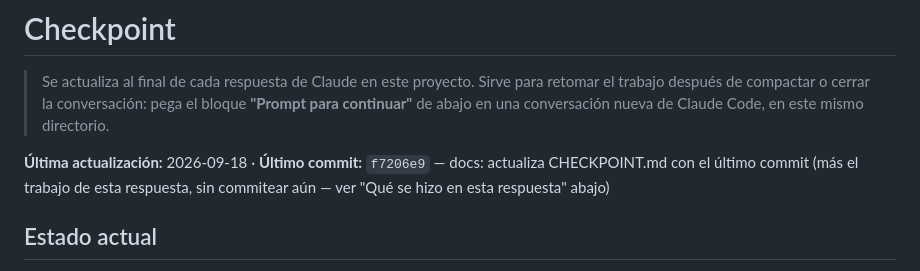
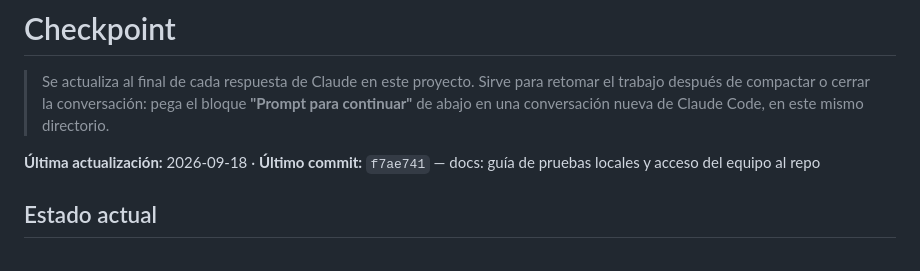
Before and after one commit to Edstone5/emprende-unjbg, a Markdown page: Pendientes/CHECKPOINT.md, the part around the change. Drawn GitHub-style.

Commit message:
docs: actualiza CHECKPOINT.md con el último commit
Co-Authored-By: Claude Sonnet 5 <noreply@anthropic.com>

```diff
--- a/Pendientes/CHECKPOINT.md
+++ b/Pendientes/CHECKPOINT.md
@@ -4,9 +4,8 @@
 > trabajo después de compactar o cerrar la conversación: pega el bloque **"Prompt para
 > continuar"** de abajo en una conversación nueva de Claude Code, en este mismo directorio.
 
-**Última actualización:** 2026-09-18 · **Último commit:** `f7206e9` — docs: actualiza
-CHECKPOINT.md con el último commit (más el trabajo de esta respuesta, sin commitear aún — ver
-"Qué se hizo en esta respuesta" abajo)
+**Última actualización:** 2026-09-18 · **Último commit:** `f7ae741` — docs: guía de pruebas
+locales y acceso del equipo al repo
 
 ## Estado actual
 
```
